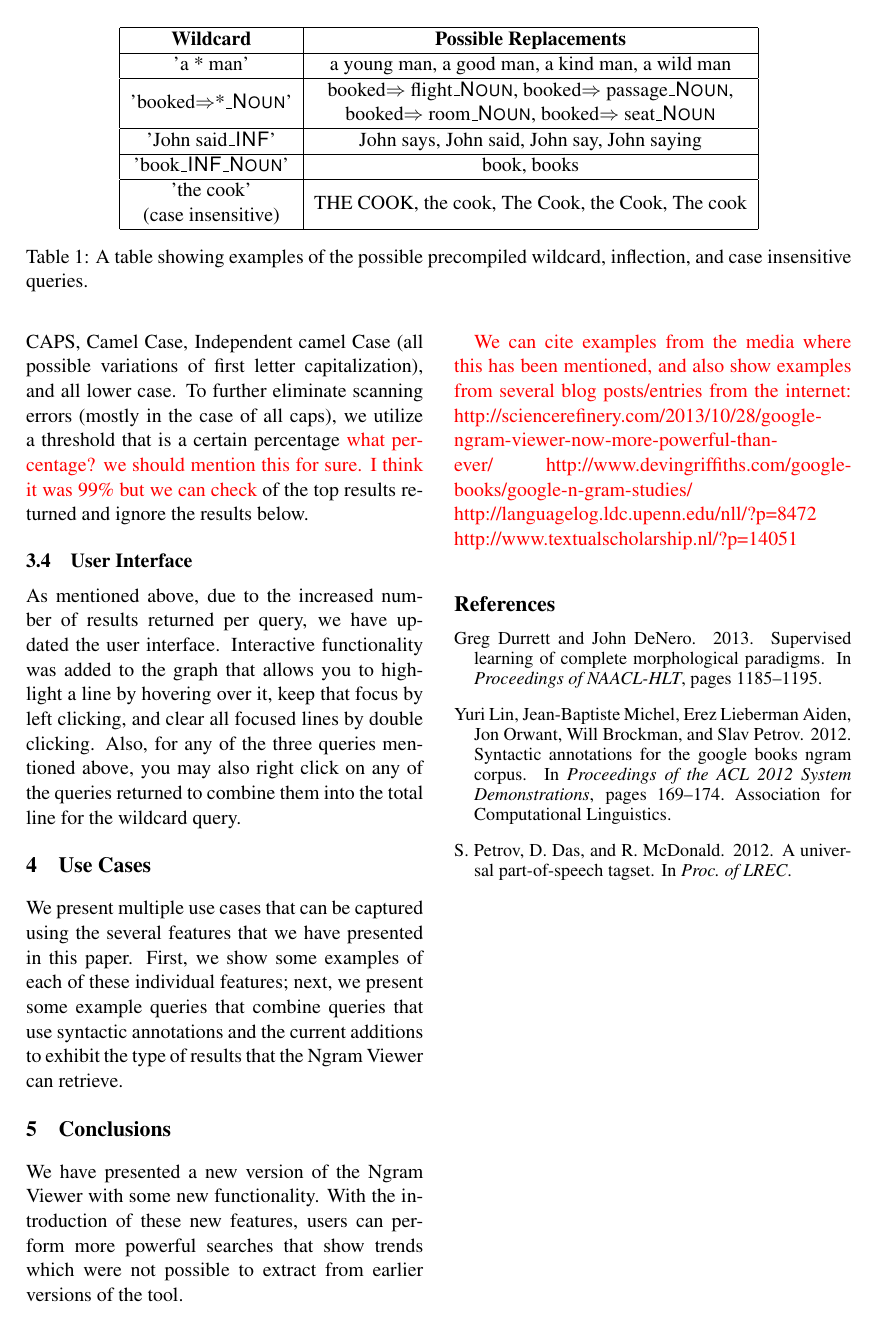
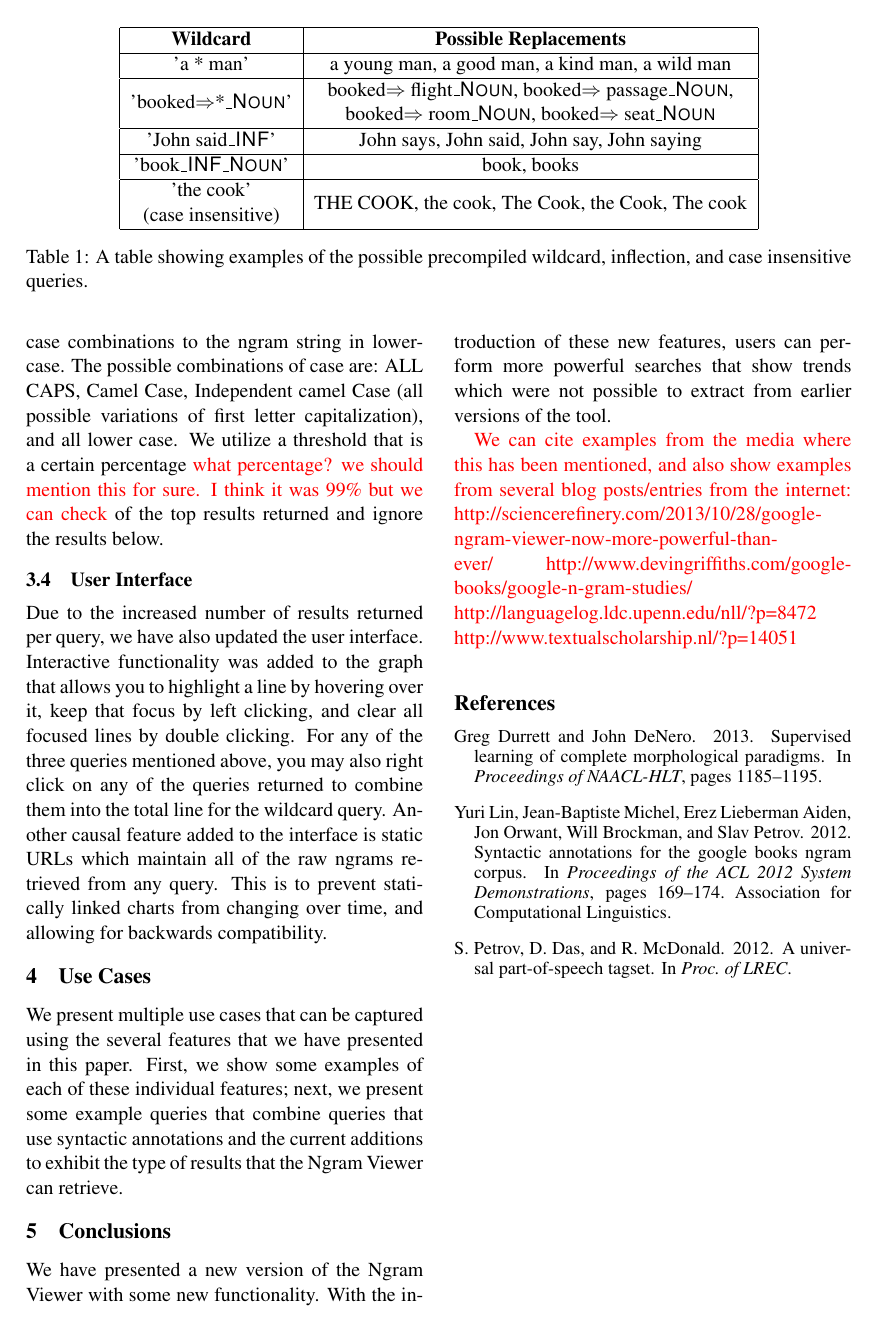
Before and after one commit to on2valhalla/ngram-viewer-acl2014, a LaTeX paper (acl2014.tex): page 3 of 3. Compiled offline with pdfLaTeX.

Commit message:
Case insensitive and user interface

```diff
--- a/acl2014.tex
+++ b/acl2014.tex
@@ -92,14 +92,13 @@ Inflections of words in search queries are handled using a Google Search interfa
 
 \subsection{Case Insensitive}
 \textcolor{red}{\bf We should explain that these are computed by mapping all ngrams to lowercase and then collecting all that mapped to the same string}.
-Case Insensitive searches are enabled by selecting a check box on the new interface. These queries, like the wildcards, are referenced to a separate database that contains a mapping of different case combinations to the ngram string in lowercase. The possible combinations of case are: ALL CAPS, Camel Case, Independent camel Case (all possible variations of first letter capitalization), and all lower case. To further eliminate scanning errors (mostly in the case of all caps), we utilize a threshold that is a certain percentage \textcolor{red}{what percentage? we should mention this for sure. I think it was 99\% but we can check}
-of the top results returned and ignore the results below.
+Case Insensitive searches are enabled by selecting a check box on the new interface. These queries, like the wildcards, are referenced to a separate database that contains a mapping of different case combinations to the ngram string in lowercase. The possible combinations of case are: ALL CAPS, Camel Case, Independent camel Case (all possible variations of first letter capitalization), and all lower case. We utilize a threshold that is a certain percentage \textcolor{red}{what percentage? we should mention this for sure. I think it was 99\% but we can check} of the top results returned and ignore the results below.
 
 
 
 \subsection{User Interface}
 \label{sec:userint}
-As mentioned above, due to the increased number of results returned per query, we have updated the user interface. Interactive functionality was added to the graph that allows you to highlight a line by hovering over it, keep that focus by left clicking, and clear all focused lines by double clicking. Also, for any of the three queries mentioned above, you may also right click on any of the queries returned to combine them into the total line for the wildcard query.
+Due to the increased number of results returned per query, we have also updated the user interface. Interactive functionality was added to the graph that allows you to highlight a line by hovering over it, keep that focus by left clicking, and clear all focused lines by double clicking. For any of the three queries mentioned above, you may also right click on any of the queries returned to combine them into the total line for the wildcard query. Another causal feature added to the interface is static URLs which maintain all of the raw ngrams retrieved from any query. This is to prevent statically linked charts from changing over time, and allowing for backwards compatibility.
 
 
 \section{Use Cases}
```
Also changed, not shown: acl2014.tex (2 more changed lines).
